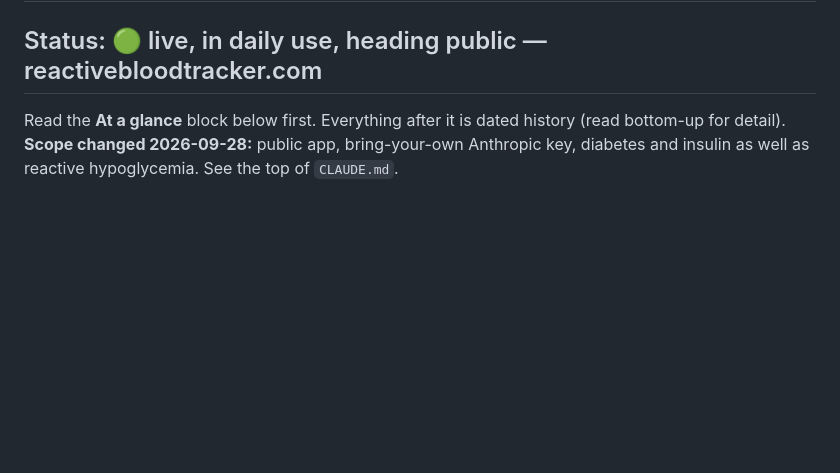
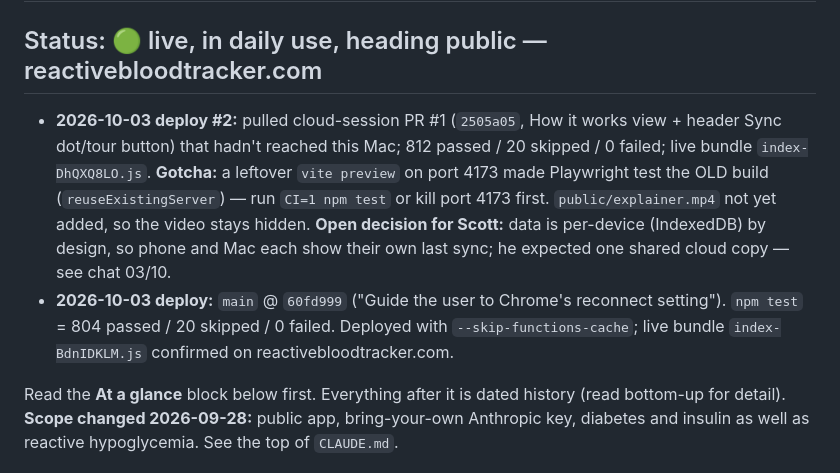
Before and after one commit to GoFreo/reactivebloodtracker.com, a Markdown page: HANDOVER.md, the part around the change. Drawn GitHub-style; blank space fills up the shorter version.

Commit message:
docs: 03/10 deploys, stale test server gotcha, cross-device decision
Co-Authored-By: Claude Opus 5.5 <noreply@anthropic.com>

```diff
--- a/HANDOVER.md
+++ b/HANDOVER.md
@@ -1,6 +1,9 @@
 # Reactive Hypoglycemia Tracker — Handover
 
 ## Status: 🟢 live, in daily use, heading public — reactivebloodtracker.com
+
+- **2026-10-03 deploy #2:** pulled cloud-session PR #1 (`2505a05`, How it works view + header Sync dot/tour button) that hadn't reached this Mac; 812 passed / 20 skipped / 0 failed; live bundle `index-DhQXQ8LO.js`. **Gotcha:** a leftover `vite preview` on port 4173 made Playwright test the OLD build (`reuseExistingServer`) — run `CI=1 npm test` or kill port 4173 first. `public/explainer.mp4` not yet added, so the video stays hidden. **Open decision for Scott:** data is per-device (IndexedDB) by design, so phone and Mac each show their own last sync; he expected one shared cloud copy — see chat 03/10.
+- **2026-10-03 deploy:** `main` @ `60fd999` ("Guide the user to Chrome's reconnect setting"). `npm test` = 804 passed / 20 skipped / 0 failed. Deployed with `--skip-functions-cache`; live bundle `index-BdnIDKLM.js` confirmed on reactivebloodtracker.com.
 
 Read the **At a glance** block below first. Everything after it is dated history (read bottom-up for
 detail). **Scope changed 2026-09-28:** public app, bring-your-own Anthropic key, diabetes and insulin
```
